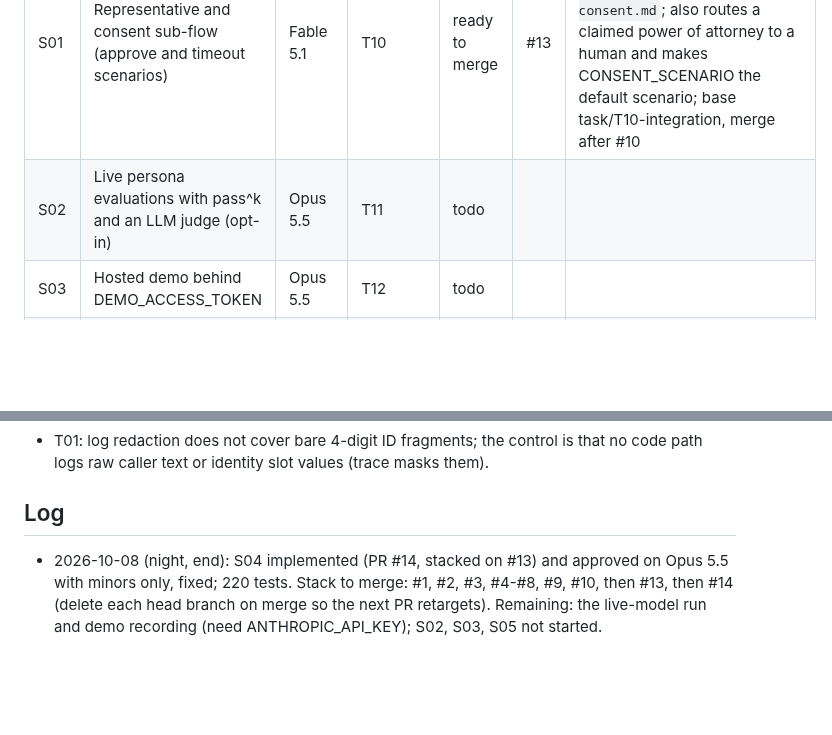
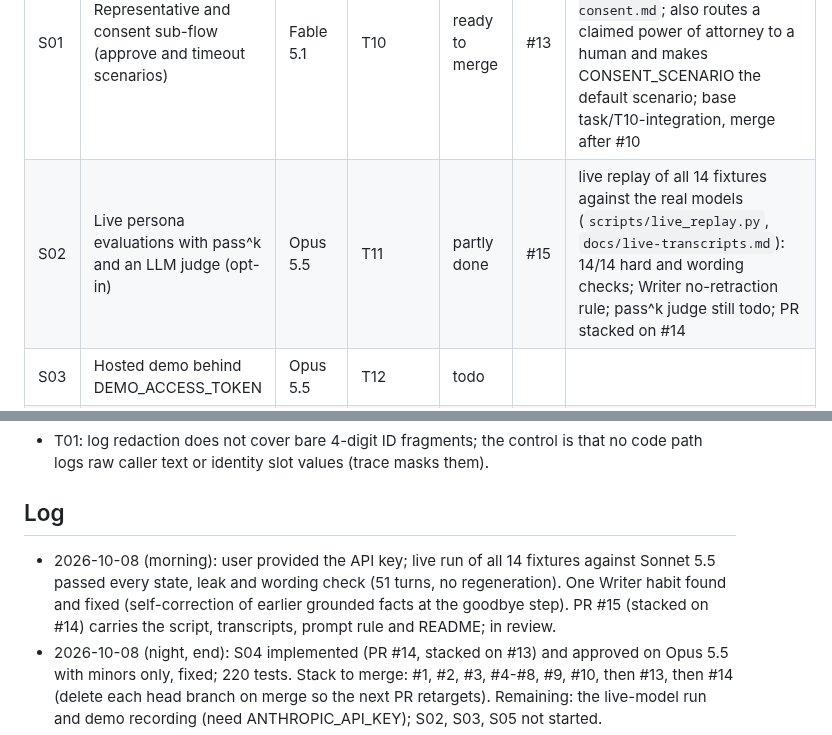
Before and after one commit to ChandhanSaai/sop-claims-agent, a Markdown page: docs/tasks.md, 2 parts joined by grey strips. GitHub-like rendering; blank space fills up the shorter version.

Commit message:
Tracker: live-model run done (PR #15)

```diff
--- a/docs/tasks.md
+++ b/docs/tasks.md
@@ -28,7 +28,7 @@ Merge order for the reviewer: #1, #2, #3, then the wave-3 PRs #4 to #8, then #9,
 | ID | Task | Model | Depends on | Status | PR | Notes |
 |---|---|---|---|---|---|---|
 | S01 | Representative and consent sub-flow (approve and timeout scenarios) | Fable 5.1 | T10 | ready to merge | #13 | plan `docs/superpowers/plans/2026-10-08-s01-representative-consent.md`; also routes a claimed power of attorney to a human and makes CONSENT_SCENARIO the default scenario; base task/T10-integration, merge after #10 |
-| S02 | Live persona evaluations with pass^k and an LLM judge (opt-in) | Opus 5.5 | T11 | todo | | |
+| S02 | Live persona evaluations with pass^k and an LLM judge (opt-in) | Opus 5.5 | T11 | partly done | #15 | live replay of all 14 fixtures against the real models (`scripts/live_replay.py`, `docs/live-transcripts.md`): 14/14 hard and wording checks; Writer no-retraction rule; pass^k judge still todo; PR stacked on #14 |
 | S03 | Hosted demo behind DEMO_ACCESS_TOKEN | Opus 5.5 | T12 | todo | | |
 | S04 | Abuse handling policy | Opus 5.5 | T07 | ready to merge | #14 | plan `docs/superpowers/plans/2026-10-08-s04-abuse-policy.md`; branch task/S04-abuse-policy stacked on task/S01-representative, merge after #13 |
 | S05 | OpenAI provider adapter | Opus 5.5 | T04 | todo | | |
@@ -54,6 +54,7 @@ Merge order for the reviewer: #1, #2, #3, then the wave-3 PRs #4 to #8, then #9,
 
 ## Log
 
+- 2026-10-08 (morning): user provided the API key; live run of all 14 fixtures against Sonnet 5.5 passed every state, leak and wording check (51 turns, no regeneration). One Writer habit found and fixed (self-correction of earlier grounded facts at the goodbye step). PR #15 (stacked on #14) carries the script, transcripts, prompt rule and README; in review.
 - 2026-10-08 (night, end): S04 implemented (PR #14, stacked on #13) and approved on Opus 5.5 with minors only, fixed; 220 tests. Stack to merge: #1, #2, #3, #4-#8, #9, #10, then #13, then #14 (delete each head branch on merge so the next PR retargets). Remaining: the live-model run and demo recording (need ANTHROPIC_API_KEY); S02, S03, S05 not started.
 - 2026-10-08: S01 implemented (PR #13, six commits plus review minors) and approved on Fable with no critical or important findings; 210 tests. S04 in progress on task/S04-abuse-policy (stacked on S01).
 - 2026-10-08: whole-branch review on Fable returned 4 critical, 6 important and 9 minor findings (lookup shadowing by a near-miss phone, declared representative verifiable as the policyholder, README testing claims, invented dates after verification, Reader failures silent, and more); one consolidated fix pass landed on task/T10-integration (9f554ff, e50f7b2, 7ca8e67; 186 tests); re-review (Fable) approved the fix pass with no critical or important findings and nine minors: four fixed directly on the integration branch (736a918: wider invented-date check, outbox write guard, README and plan notes; 187 tests), four folded into S01, one left as spec-conformant. The live-model run (C4) stays blocked until an ANTHROPIC_API_KEY is provided. S01 started on task/S01-representative.
```
